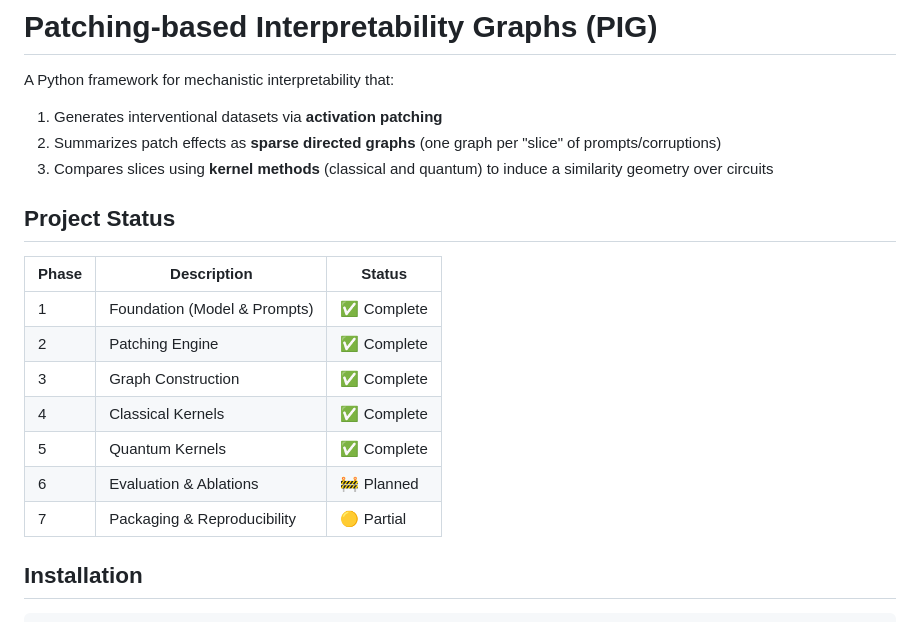
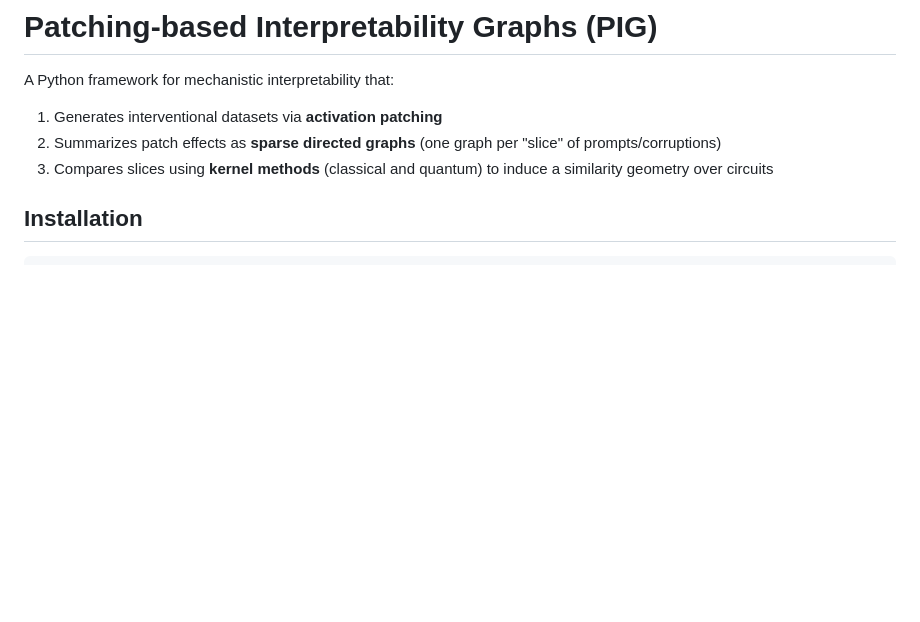
Before and after one commit to rubenfb23/PIG-Patching-based-Interpretability-Graphs-and-Kernel-Methods, a Markdown page: README.md, the part around one of its changes. GitHub-like rendering; blank space fills up the shorter version.

```diff
--- a/README.md
+++ b/README.md
@@ -5,18 +5,6 @@ A Python framework for mechanistic interpretability that:
 1. Generates interventional datasets via **activation patching**
 2. Summarizes patch effects as **sparse directed graphs** (one graph per "slice" of prompts/corruptions)
 3. Compares slices using **kernel methods** (classical and quantum) to induce a similarity geometry over circuits
-
-## Project Status
-
-| Phase | Description | Status |
-|-------|-------------|--------|
-| 1 | Foundation (Model & Prompts) | ✅ Complete |
-| 2 | Patching Engine | ✅ Complete |
-| 3 | Graph Construction | ✅ Complete |
-| 4 | Classical Kernels | ✅ Complete |
-| 5 | Quantum Kernels | ✅ Complete |
-| 6 | Evaluation & Ablations | 🚧 Planned |
-| 7 | Packaging & Reproducibility | 🟡 Partial |
 
 ## Installation
 
```
Also changed, not shown: other parts of README.md (+0 -57 lines).
